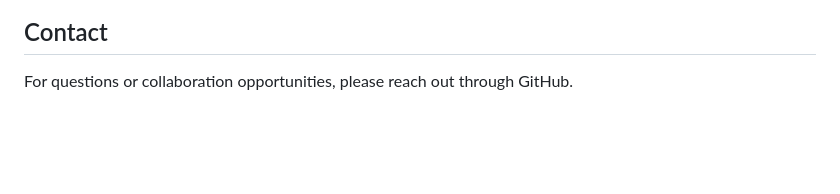
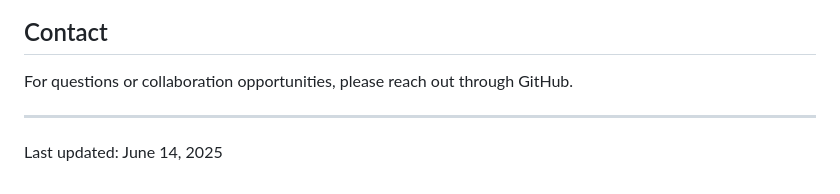
Before and after one commit to vamsivk99/InnolabSS23, a Markdown page: README.md, the part around the change. Drawn GitHub-style; blank space fills up the shorter version.

```diff
--- a/README.md
+++ b/README.md
@@ -211,3 +211,7 @@ This project is licensed under the Apache 2.0 License.
 ## Contact
 
 For questions or collaboration opportunities, please reach out through GitHub.
+
+---
+
+Last updated: June 14, 2025
```
